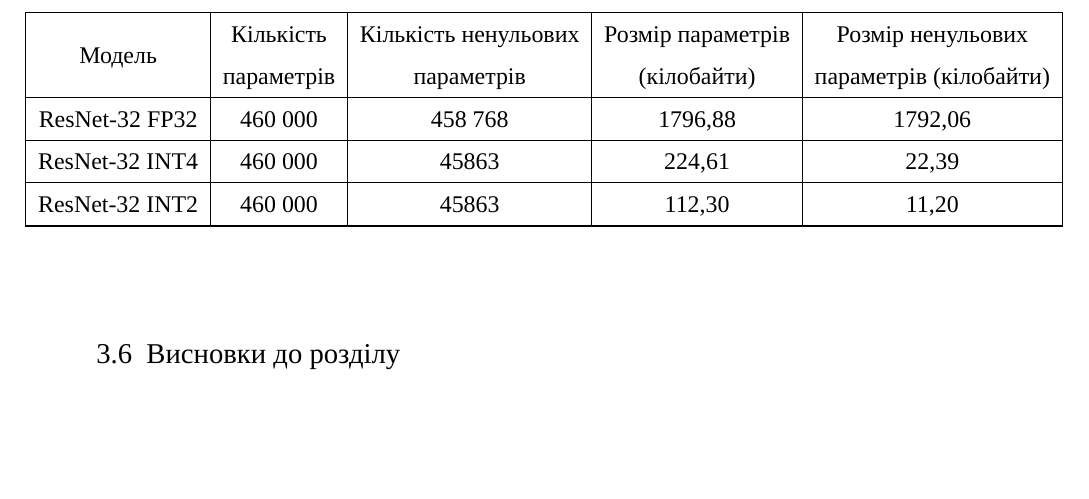
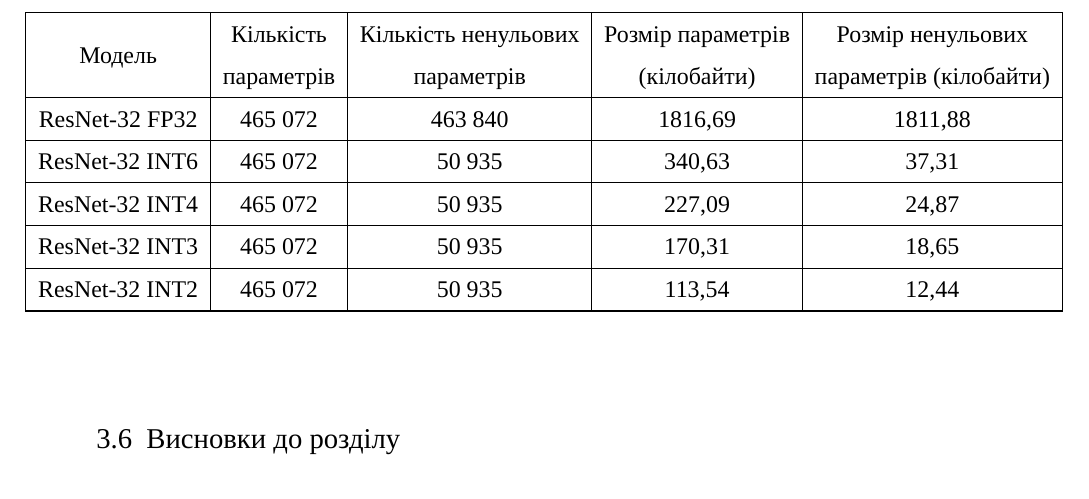
Before and after one commit to B-Perederei/master-thesis-latex, a LaTeX thesis (tex/thesis.tex): part of page 76 of 133 before the commit and part of page 76 of 141 after it, cut so that both start at the same text. Compiled offline with XeLaTeX; a missing font is replaced by an installed copy or a similar font.

Commit message:
Saving progress

```diff
--- a/tex/thesis.tex
+++ b/tex/thesis.tex
@@ -796,9 +796,11 @@ ResNet32 INT6 & *ResNet32 INT3 & 67,80 & \textbf{61,38$\pm$0,41} & 60,99 & 6,42
     \makecell{Модель} & \makecell{Кількість \\ параметрів} & \makecell{Кількість ненульових \\ параметрів} & \makecell{Розмір параметрів \\ (кілобайти)} & \makecell{Розмір ненульових \\ параметрів (кілобайти)} \\
     \hline
 }
-ResNet-32 FP32 & 460~000 & 458~768 & 1796,88 & 1792,06 \\ \hline
-ResNet-32 INT4 & 460~000 & 45863  & 224,61  & 22,39   \\ \hline
-ResNet-32 INT2 & 460~000 & 45863  & 112,30  & 11,20   \\ \hline
+ResNet-32 FP32 & 465~072 & 463~840 & 1816,69 & 1811,88 \\ \hline
+ResNet-32 INT6 & 465~072 & 50~935  & 340,63  & 37,31   \\ \hline
+ResNet-32 INT4 & 465~072 & 50~935  & 227,09  & 24,87   \\ \hline
+ResNet-32 INT3 & 465~072 & 50~935  & 170,31  & 18,65   \\ \hline
+ResNet-32 INT2 & 465~072 & 50~935  & 113,54  & 12,44   \\ \hline
 \end{table}
 }
 
```
Also changed, not shown: presentation/presentation.pdf (deleted), presentation/thesis_presentation.pdf (added), tex/thesis.tex (4 more changed lines).
